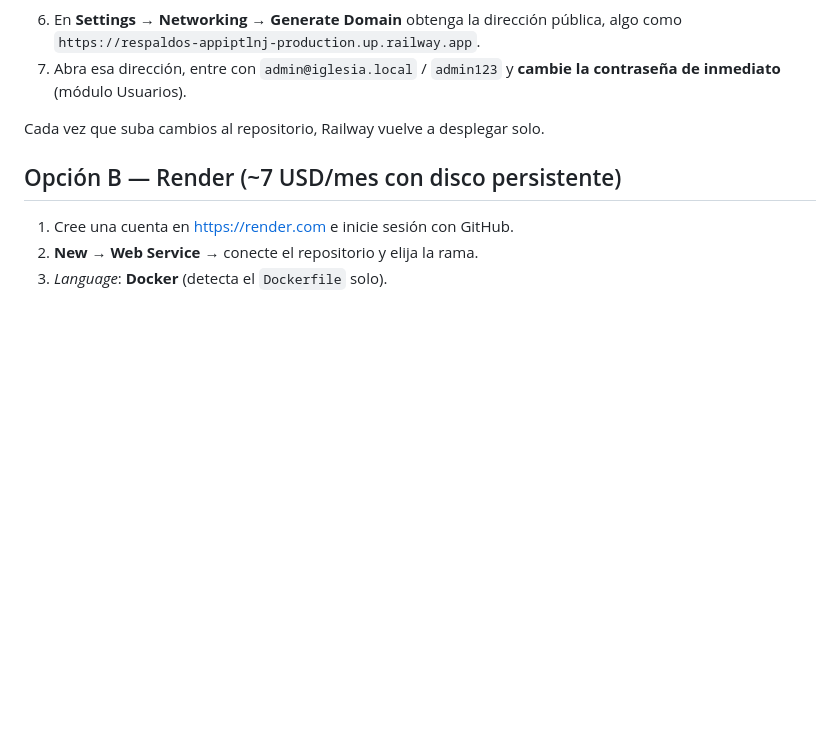
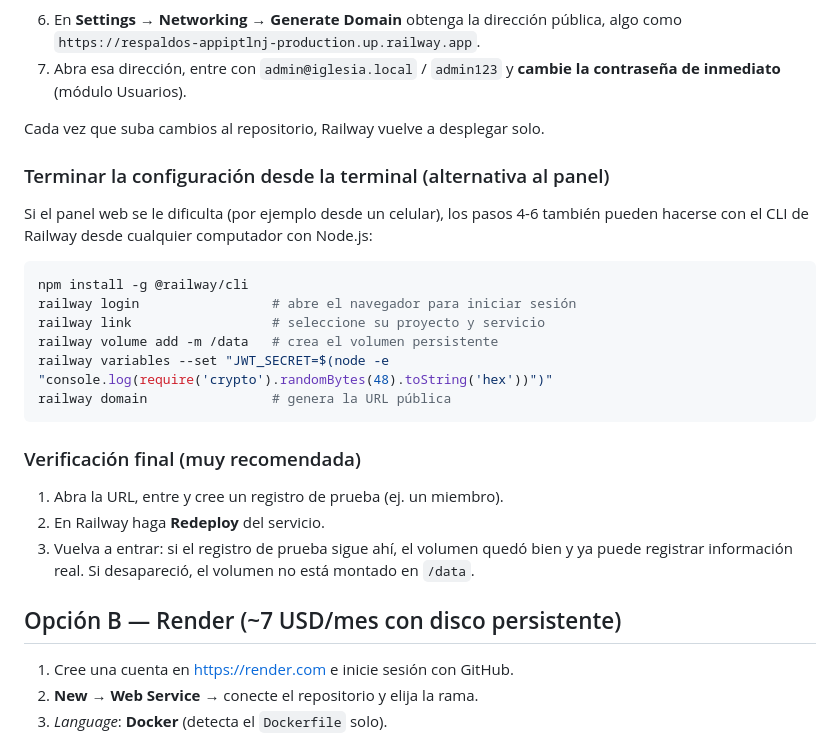
Before and after one commit to samuel253120/respaldos-appiptlnj, a Markdown page: DESPLIEGUE.md, the part around the change. Rendered like a GitHub page; blank space fills up the shorter version.

Commit message:
Agregar cierre por CLI de Railway y verificación final a la guía
Co-Authored-By: Claude Fable 5 <noreply@anthropic.com>
Claude-Session: https://claude.ai/code/session_01V4key4LiLTnFfpABMYQo7d

````diff
--- a/DESPLIEGUE.md
+++ b/DESPLIEGUE.md
@@ -22,6 +22,25 @@ Esta guía explica cómo publicar el sistema en internet para que usted y su equ
 7. Abra esa dirección, entre con `admin@iglesia.local` / `admin123` y **cambie la contraseña de inmediato** (módulo Usuarios).
 
 Cada vez que suba cambios al repositorio, Railway vuelve a desplegar solo.
+
+### Terminar la configuración desde la terminal (alternativa al panel)
+
+Si el panel web se le dificulta (por ejemplo desde un celular), los pasos 4-6 también pueden hacerse con el CLI de Railway desde cualquier computador con Node.js:
+
+```bash
+npm install -g @railway/cli
+railway login                 # abre el navegador para iniciar sesión
+railway link                  # seleccione su proyecto y servicio
+railway volume add -m /data   # crea el volumen persistente
+railway variables --set "JWT_SECRET=$(node -e "console.log(require('crypto').randomBytes(48).toString('hex'))")"
+railway domain                # genera la URL pública
+```
+
+### Verificación final (muy recomendada)
+
+1. Abra la URL, entre y cree un registro de prueba (ej. un miembro).
+2. En Railway haga **Redeploy** del servicio.
+3. Vuelva a entrar: si el registro de prueba sigue ahí, el volumen quedó bien y ya puede registrar información real. Si desapareció, el volumen no está montado en `/data`.
 
 ## Opción B — Render (~7 USD/mes con disco persistente)
 
````
